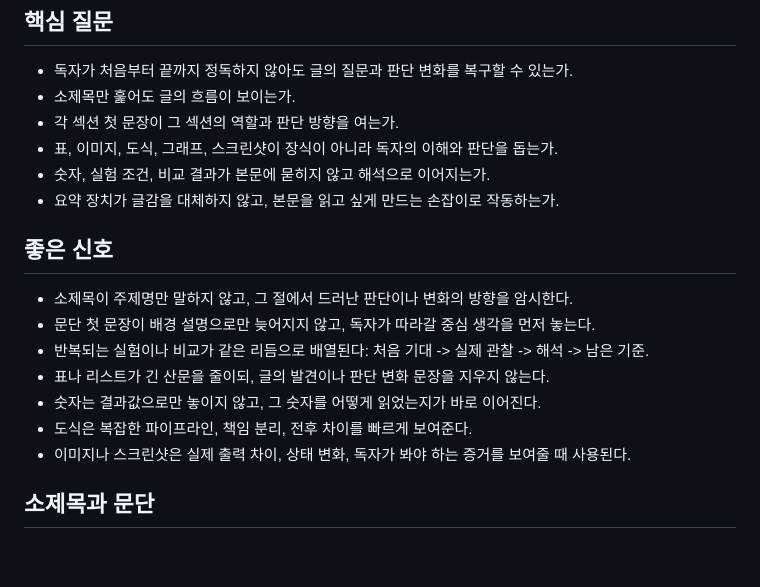
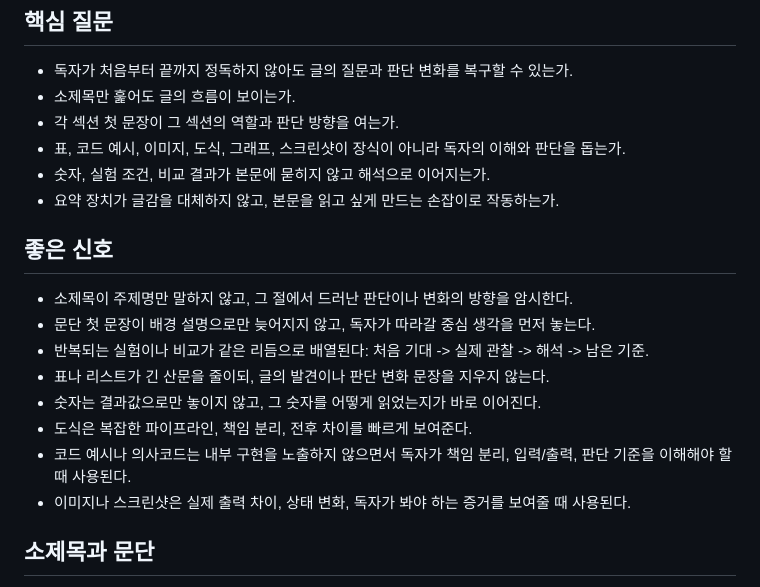
Before and after one commit to hmy751/blog, a Markdown page: editorial/reader-flow-lens.md, the part around one of its changes. Rendered like a GitHub page; blank space fills up the shorter version.

```diff
--- a/editorial/reader-flow-lens.md
+++ b/editorial/reader-flow-lens.md
@@ -20,7 +20,7 @@
 - 독자가 처음부터 끝까지 정독하지 않아도 글의 질문과 판단 변화를 복구할 수 있는가.
 - 소제목만 훑어도 글의 흐름이 보이는가.
 - 각 섹션 첫 문장이 그 섹션의 역할과 판단 방향을 여는가.
-- 표, 이미지, 도식, 그래프, 스크린샷이 장식이 아니라 독자의 이해와 판단을 돕는가.
+- 표, 코드 예시, 이미지, 도식, 그래프, 스크린샷이 장식이 아니라 독자의 이해와 판단을 돕는가.
 - 숫자, 실험 조건, 비교 결과가 본문에 묻히지 않고 해석으로 이어지는가.
 - 요약 장치가 글감을 대체하지 않고, 본문을 읽고 싶게 만드는 손잡이로 작동하는가.
 
@@ -32,6 +32,7 @@
 - 표나 리스트가 긴 산문을 줄이되, 글의 발견이나 판단 변화 문장을 지우지 않는다.
 - 숫자는 결과값으로만 놓이지 않고, 그 숫자를 어떻게 읽었는지가 바로 이어진다.
 - 도식은 복잡한 파이프라인, 책임 분리, 전후 차이를 빠르게 보여준다.
+- 코드 예시나 의사코드는 내부 구현을 노출하지 않으면서 독자가 책임 분리, 입력/출력, 판단 기준을 이해해야 할 때 사용된다.
 - 이미지나 스크린샷은 실제 출력 차이, 상태 변화, 독자가 봐야 하는 증거를 보여줄 때 사용된다.
 
 ## 소제목과 문단
```
Also changed, not shown: other parts of editorial/reader-flow-lens.md (+33 -3 lines), editorial/decisions/2026-05-03-reader-flow-lens.md (+10 -6 lines).
